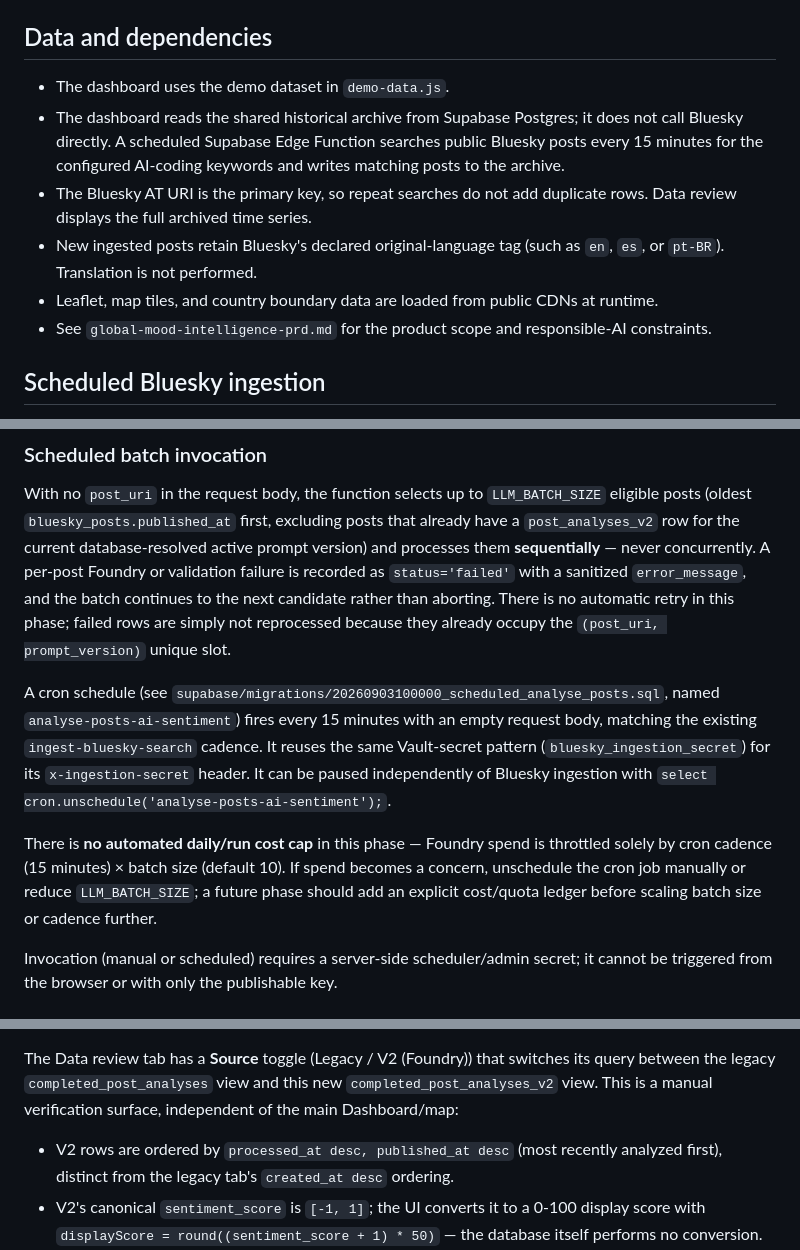
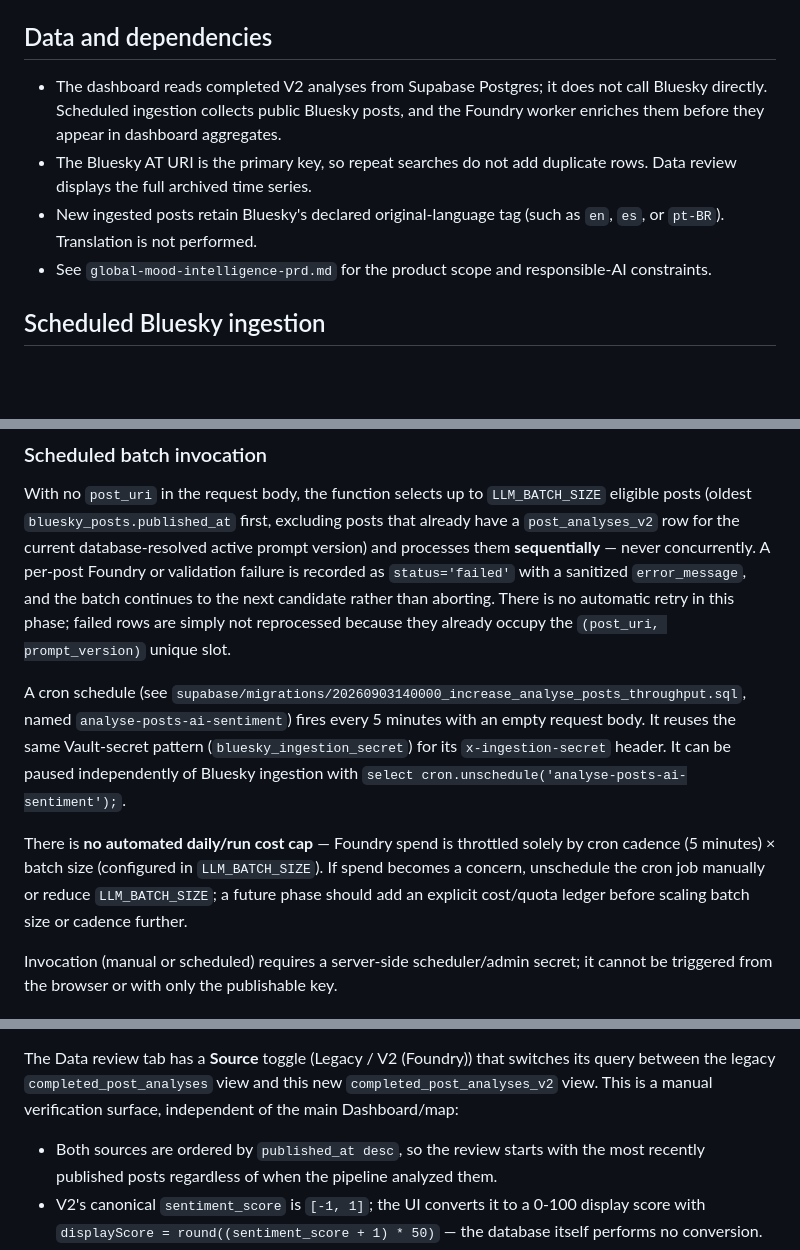
Before and after one commit to ChristianFogtdal/GlobalSentiment, a Markdown page: README.md, 3 parts joined by grey strips. Drawn GitHub-style; blank space fills up the shorter version.

```diff
--- a/README.md
+++ b/README.md
@@ -14,11 +14,9 @@ Open `http://localhost:4173`.
 
 ## Data and dependencies
 
-- The dashboard uses the demo dataset in `demo-data.js`.
-- The dashboard reads the shared historical archive from Supabase Postgres; it does not call Bluesky directly. A scheduled Supabase Edge Function searches public Bluesky posts every 15 minutes for the configured AI-coding keywords and writes matching posts to the archive.
+- The dashboard reads completed V2 analyses from Supabase Postgres; it does not call Bluesky directly. Scheduled ingestion collects public Bluesky posts, and the Foundry worker enriches them before they appear in dashboard aggregates.
 - The Bluesky AT URI is the primary key, so repeat searches do not add duplicate rows. Data review displays the full archived time series.
 - New ingested posts retain Bluesky's declared original-language tag (such as `en`, `es`, or `pt-BR`). Translation is not performed.
-- Leaflet, map tiles, and country boundary data are loaded from public CDNs at runtime.
 - See `global-mood-intelligence-prd.md` for the product scope and responsible-AI constraints.
 
 ## Scheduled Bluesky ingestion
@@ -128,15 +126,14 @@ with a sanitized `error_message`, and the batch continues to the next candidate
 aborting. There is no automatic retry in this phase; failed rows are simply not reprocessed
 because they already occupy the `(post_uri, prompt_version)` unique slot.
 
-A cron schedule (see `supabase/migrations/20260903100000_scheduled_analyse_posts.sql`, named
-`analyse-posts-ai-sentiment`) fires every 15 minutes with an empty request body, matching the
-existing `ingest-bluesky-search` cadence. It reuses the same Vault-secret pattern
+A cron schedule (see `supabase/migrations/20260903140000_increase_analyse_posts_throughput.sql`,
+named `analyse-posts-ai-sentiment`) fires every 5 minutes with an empty request body. It reuses the same Vault-secret pattern
 (`bluesky_ingestion_secret`) for its `x-ingestion-secret` header. It can be paused independently of
 Bluesky ingestion with `select cron.unschedule('analyse-posts-ai-sentiment');`.
 
-There is **no automated daily/run cost cap** in this phase — Foundry spend is throttled solely by
-cron cadence (15 minutes) × batch size (default 10). If spend becomes a concern, unschedule the
-cron job manually or reduce `LLM_BATCH_SIZE`; a future phase should add an explicit cost/quota
+There is **no automated daily/run cost cap** — Foundry spend is throttled solely by
+cron cadence (5 minutes) × batch size (configured in `LLM_BATCH_SIZE`). If spend becomes a concern,
+unschedule the cron job manually or reduce `LLM_BATCH_SIZE`; a future phase should add an explicit cost/quota
 ledger before scaling batch size or cadence further.
 
 Invocation (manual or scheduled) requires a server-side scheduler/admin secret; it cannot be
@@ -155,8 +152,8 @@ The Data review tab has a **Source** toggle (Legacy / V2 (Foundry)) that switche
 the legacy `completed_post_analyses` view and this new `completed_post_analyses_v2` view. This is a
 manual verification surface, independent of the main Dashboard/map:
 
-- V2 rows are ordered by `processed_at desc, published_at desc` (most recently analyzed first),
-  distinct from the legacy tab's `created_at desc` ordering.
+- Both sources are ordered by `published_at desc`, so the review starts with the most recently
+  published posts regardless of when the pipeline analyzed them.
 - V2's canonical `sentiment_score` is `[-1, 1]`; the UI converts it to a 0-100 display score with
   `displayScore = round((sentiment_score + 1) * 50)` — the database itself performs no conversion.
 - Curated always-visible V2 columns: Published Date, AI Sentiment score, AI Sentiment, Tools Mentioned, Topics,
```
Also changed, not shown: THOUGHT_PROCESS_AND_EVOLUTION.md (+23 -23 lines).
